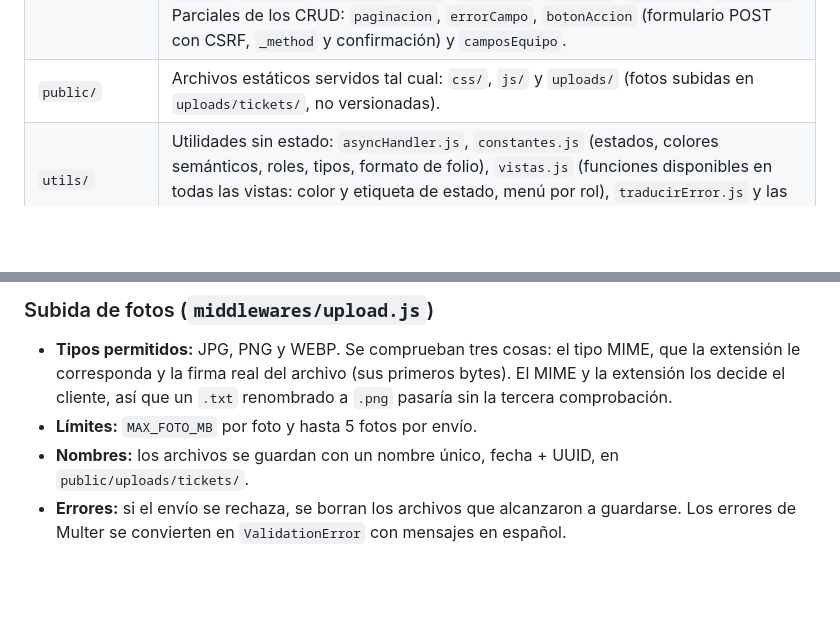
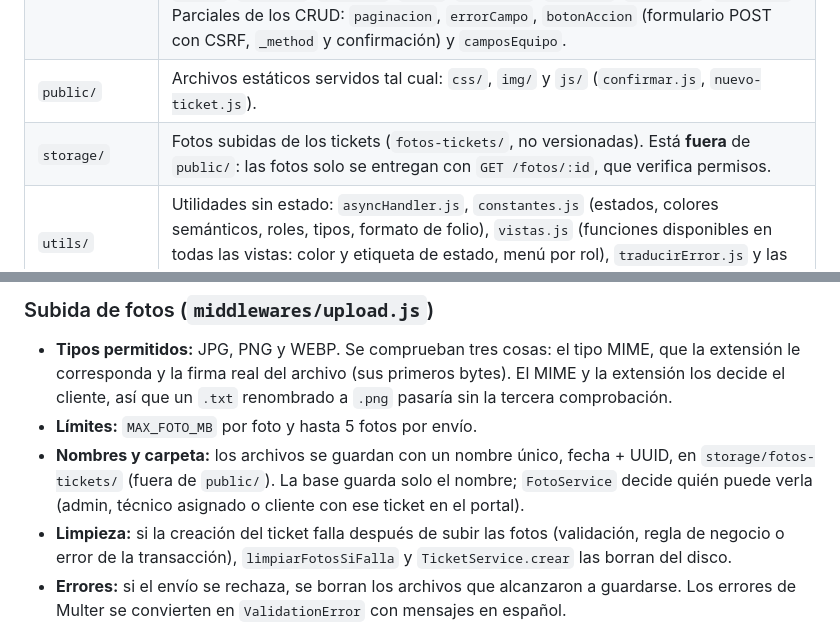
Before and after one commit to EdCas96/Proyecto-Fase-2-tecnitrack-dws901, a Markdown page: docs/ARQUITECTURA.md, 2 parts joined by grey strips. Rendered like a GitHub page; blank space fills up the shorter version.

```diff
--- a/docs/ARQUITECTURA.md
+++ b/docs/ARQUITECTURA.md
@@ -24,7 +24,8 @@ routes  ->  middlewares  ->  controllers  ->  services  ->  models  ->  MySQL
 | `migrations/` | Cambios versionados del esquema de la base de datos (crear tablas, índices, llaves foráneas). |
 | `seeders/` | Datos iniciales y de ejemplo (usuarios de prueba, catálogo, etc.). |
 | `views/` | Plantillas EJS: `layouts/main.ejs` (estructura común), `partials/` (`head`, `navbar` con el menú según el rol, `breadcrumbs`, `flash`, `badgeEstado`, `footer`, `paginaError`), `errores/` (400, 403, 404, 422, 429, 500) y una carpeta por área o módulo: `admin/`, `tecnico/`, `cliente/`, `auth/`, `clientes/`, `equipos/`, `catalogo/`, `usuarios/`. Parciales de los CRUD: `paginacion`, `errorCampo`, `botonAccion` (formulario POST con CSRF, `_method` y confirmación) y `camposEquipo`. |
-| `public/` | Archivos estáticos servidos tal cual: `css/`, `js/` y `uploads/` (fotos subidas en `uploads/tickets/`, no versionadas). |
+| `public/` | Archivos estáticos servidos tal cual: `css/`, `img/` y `js/` (`confirmar.js`, `nuevo-ticket.js`). |
+| `storage/` | Fotos subidas de los tickets (`fotos-tickets/`, no versionadas). Está **fuera** de `public/`: las fotos solo se entregan con `GET /fotos/:id`, que verifica permisos. |
 | `utils/` | Utilidades sin estado: `asyncHandler.js`, `constantes.js` (estados, colores semánticos, roles, tipos, formato de folio), `vistas.js` (funciones disponibles en todas las vistas: color y etiqueta de estado, menú por rol), `traducirError.js` y las clases de error en `utils/errors/`. |
 | `tests/` | `unit/` prueba clases y funciones aisladas; `integration/` prueba modelos, middlewares y rutas completas con Supertest contra `tecnitrack_test`; `helpers/` tiene fábricas de datos, limpieza de tablas, el agente con sesión y CSRF (`agente.js`) y una mini app para probar middlewares sueltos (`appPrueba.js`); `setup/globalSetup.js` reconstruye el esquema de pruebas con las migraciones. |
 | `database/` | `tecnitrack.sql`: script completo (base, tablas y datos de ejemplo) generado con `npm run db:sql` (`generar-sql.js`) a partir de las migraciones y seeders. |
@@ -59,7 +60,8 @@ routes  ->  middlewares  ->  controllers  ->  services  ->  models  ->  MySQL
 
 - **Tipos permitidos:** JPG, PNG y WEBP. Se comprueban tres cosas: el tipo MIME, que la extensión le corresponda y la firma real del archivo (sus primeros bytes). El MIME y la extensión los decide el cliente, así que un `.txt` renombrado a `.png` pasaría sin la tercera comprobación.
 - **Límites:** `MAX_FOTO_MB` por foto y hasta 5 fotos por envío.
-- **Nombres:** los archivos se guardan con un nombre único, fecha + UUID, en `public/uploads/tickets/`.
+- **Nombres y carpeta:** los archivos se guardan con un nombre único, fecha + UUID, en `storage/fotos-tickets/` (fuera de `public/`). La base guarda solo el nombre; `FotoService` decide quién puede verla (admin, técnico asignado o cliente con ese ticket en el portal).
+- **Limpieza:** si la creación del ticket falla después de subir las fotos (validación, regla de negocio o error de la transacción), `limpiarFotosSiFalla` y `TicketService.crear` las borran del disco.
 - **Errores:** si el envío se rechaza, se borran los archivos que alcanzaron a guardarse. Los errores de Multer se convierten en `ValidationError` con mensajes en español.
 
 ## Errores
```
Also changed, not shown: docs/SEGURIDAD.md (+2 -0 lines).
